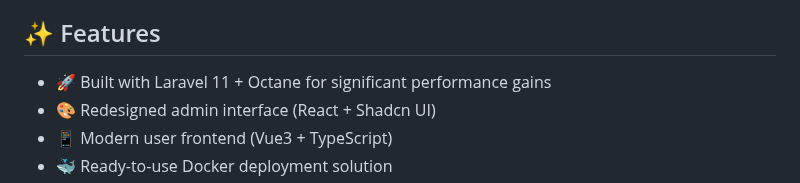
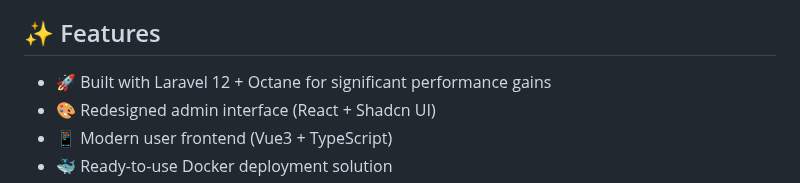
Before and after one commit to ksr-v/Xboard-Custom-Source, a Markdown page: README.md, the part around the change. GitHub-like rendering.

```diff
--- a/README.md
+++ b/README.md
@@ -15,7 +15,7 @@ Xboard is a modern panel system built on Laravel 11, focusing on providing a cle
 
 ## ✨ Features
 
-- 🚀 Built with Laravel 11 + Octane for significant performance gains
+- 🚀 Built with Laravel 12 + Octane for significant performance gains
 - 🎨 Redesigned admin interface (React + Shadcn UI)
 - 📱 Modern user frontend (Vue3 + TypeScript)
 - 🐳 Ready-to-use Docker deployment solution
```
